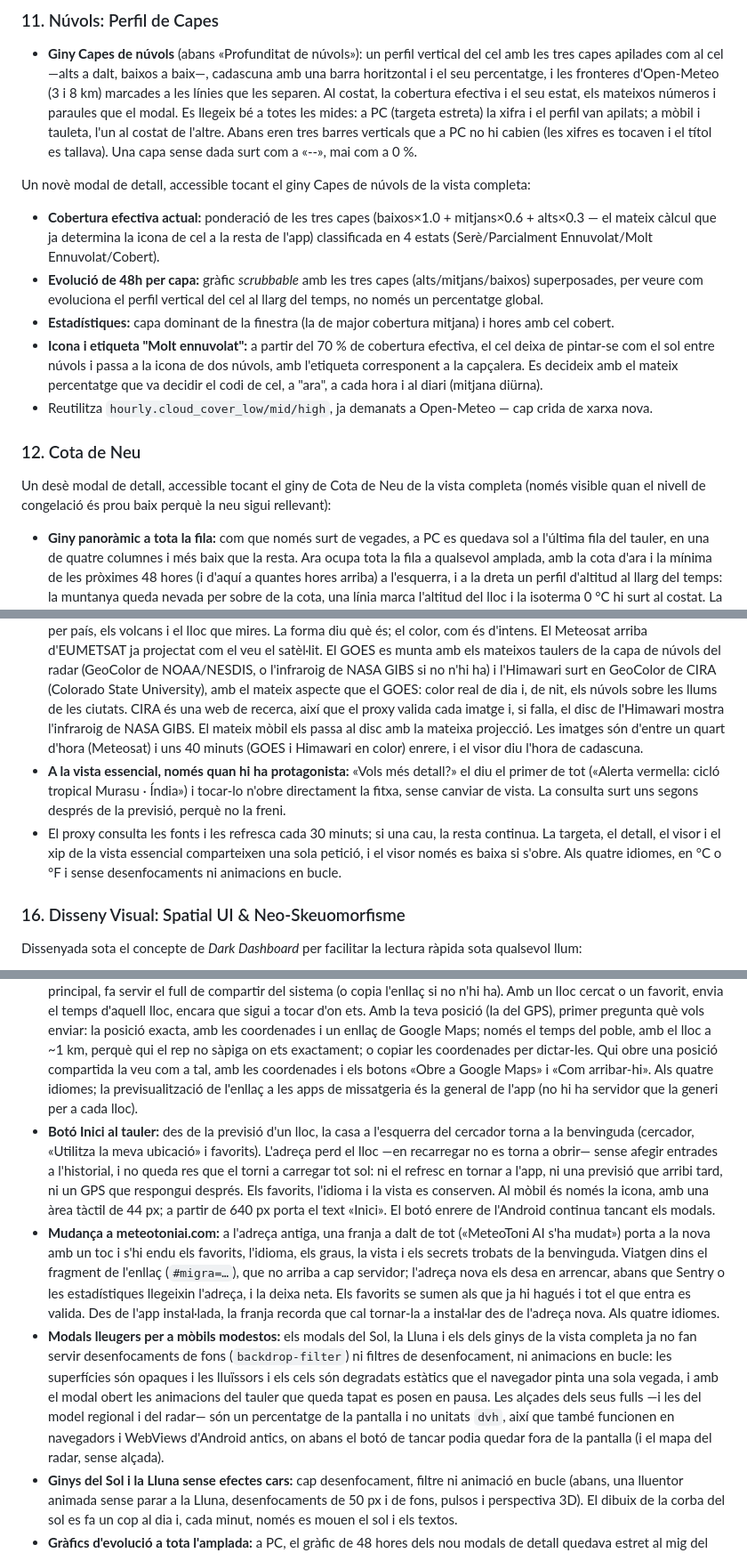
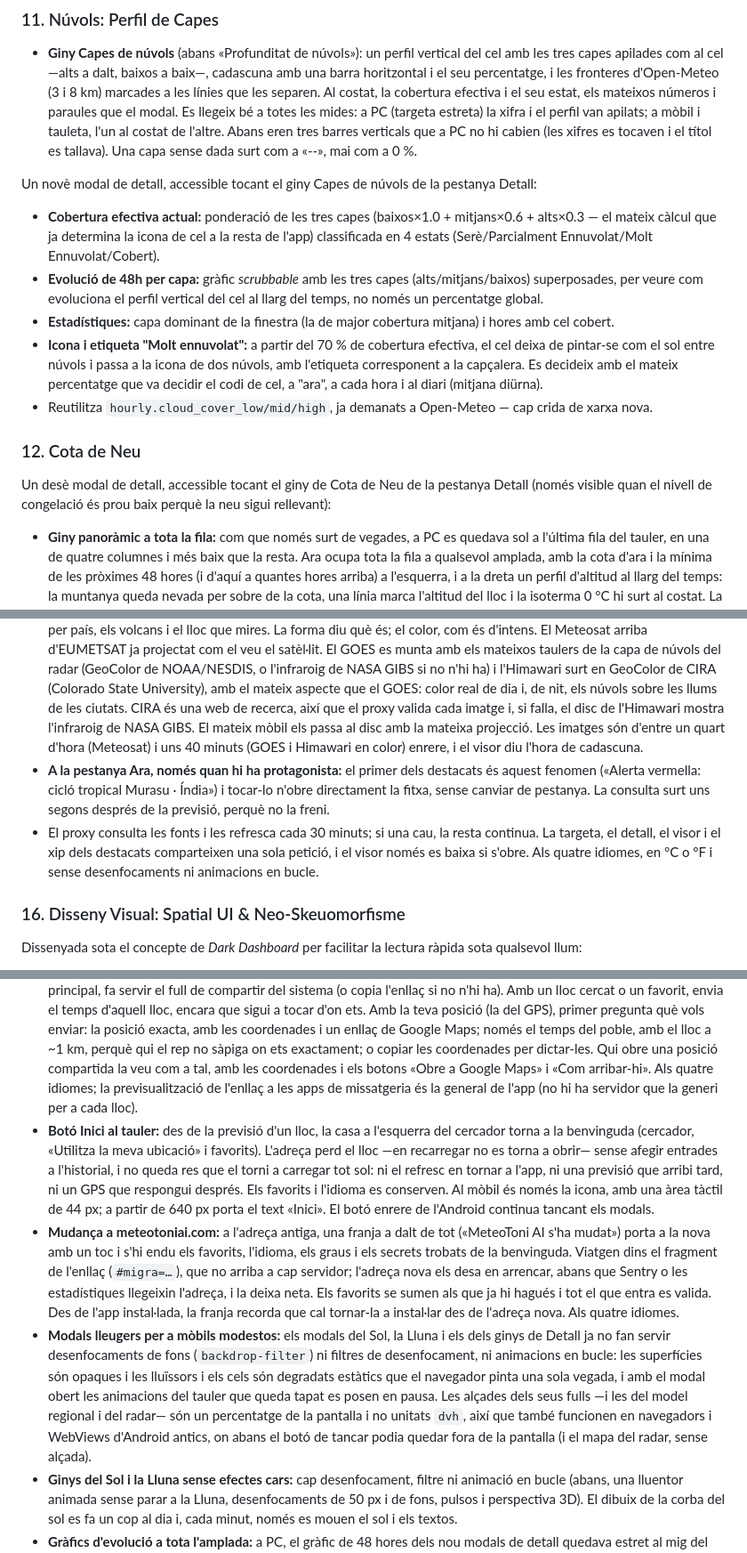
Before and after one commit to tonitapias/meteoai, a Markdown page: README.md, 3 parts joined by grey strips. Shown at 89% size. GitHub-like rendering.

```diff
--- a/README.md
+++ b/README.md
@@ -211,7 +211,7 @@ Un vuitè modal de detall, accessible tocant el giny de Visibilitat de la vista
 ### 11. Núvols: Perfil de Capes
 * **Giny Capes de núvols** (abans «Profunditat de núvols»): un perfil vertical del cel amb les tres capes apilades com al cel —alts a dalt, baixos a baix—, cadascuna amb una barra horitzontal i el seu percentatge, i les fronteres d'Open-Meteo (3 i 8 km) marcades a les línies que les separen. Al costat, la cobertura efectiva i el seu estat, els mateixos números i paraules que el modal. Es llegeix bé a totes les mides: a PC (targeta estreta) la xifra i el perfil van apilats; a mòbil i tauleta, l'un al costat de l'altre. Abans eren tres barres verticals que a PC no hi cabien (les xifres es tocaven i el títol es tallava). Una capa sense dada surt com a «--», mai com a 0 %.
 
-Un novè modal de detall, accessible tocant el giny Capes de núvols de la vista completa:
+Un novè modal de detall, accessible tocant el giny Capes de núvols de la pestanya Detall:
 * **Cobertura efectiva actual:** ponderació de les tres capes (baixos×1.0 + mitjans×0.6 + alts×0.3 — el mateix càlcul que ja determina la icona de cel a la resta de l'app) classificada en 4 estats (Serè/Parcialment Ennuvolat/Molt Ennuvolat/Cobert).
 * **Evolució de 48h per capa:** gràfic *scrubbable* amb les tres capes (alts/mitjans/baixos) superposades, per veure com evoluciona el perfil vertical del cel al llarg del temps, no només un percentatge global.
 * **Estadístiques:** capa dominant de la finestra (la de major cobertura mitjana) i hores amb cel cobert.
@@ -219,7 +219,7 @@ Un novè modal de detall, accessible tocant el giny Capes de núvols de la vista
 * Reutilitza `hourly.cloud_cover_low/mid/high`, ja demanats a Open-Meteo — cap crida de xarxa nova.
 
 ### 12. Cota de Neu
-Un desè modal de detall, accessible tocant el giny de Cota de Neu de la vista completa (només visible quan el nivell de congelació és prou baix perquè la neu sigui rellevant):
+Un desè modal de detall, accessible tocant el giny de Cota de Neu de la pestanya Detall (només visible quan el nivell de congelació és prou baix perquè la neu sigui rellevant):
 * **Giny panoràmic a tota la fila:** com que només surt de vegades, a PC es quedava sol a l'última fila del tauler, en una de quatre columnes i més baix que la resta. Ara ocupa tota la fila a qualsevol amplada, amb la cota d'ara i la mínima de les pròximes 48 hores (i d'aquí a quantes hores arriba) a l'esquerra, i a la dreta un perfil d'altitud al llarg del temps: la muntanya queda nevada per sobre de la cota, una línia marca l'altitud del lloc i la isoterma 0 °C hi surt al costat. La mínima es calcula amb la mateixa finestra que el modal, així que tots dos diuen el mateix.
 * **Cota actual i nivell de congelació:** la cota de neu (altitud on la pluja passa a neu, ≈300m per sota de la isoterma 0°C) com a valor principal, amb el nivell de congelació mostrat a part com a dada de context. El marge de 300 m està verificat contra 13.438 hores de precipitació observada a 30 aeroports: és el millor marge fix (200 o 400 m encerten menys) i fer-lo dependre de la humitat de superfície ho empitjora, perquè prop de la cota la humitat de terra gairebé no separa la neu de la pluja.
 * **Centímetres de neu coherents amb la icona:** la neu acumulada surt de la mateixa pluja i del mateix motor que decideix la icona de cada hora (0,7 cm per mm a les hores de neu, la meitat a les d'aiguaneu). Abans eren els centímetres del model global, amb la seva pròpia partició pluja/neu: en un hivern de 30 aeroports, 108 de 234 dies amb neu en joc contradeien la icona (icona de neu amb la xifra en mm, o centímetres amb icona de pluja). Ara no en queda cap amb centímetres i icona de pluja, i l'encert per saber si un dia neva és el mateix.
@@ -254,8 +254,8 @@ L'última secció de la vista completa: primer el teu cel, al final el planeta.
 * **Fitxa de cada cicló:** quant fa de la dada, a dalt de tot; categoria Saffir-Simpson, conca, la corba d'intensitat real dels últims dies amb la intensificació ràpida marcada (30 nusos més en 24 h, la definició de l'NHC), cap on es mou i a quina velocitat, a quina distància és del lloc que mires, una nota quan el centre oficial de la zona fa servir el vent de 10 minuts (xifres més baixes, no contradictòries), «I l'escalfament?» (més forts, no més nombrosos) i l'enllaç a l'avís oficial.
 * **Navegació:** cada rajola i cada xip de la targeta obre la seva fitxa, totes les pantalles tenen la mateixa capçalera (fletxa, d'on vens, on ets i la creu) i el botó enrere del mòbil puja un sol nivell —del visor a la fitxa, de la fitxa a la llista, i de la llista fora—, igual que la fletxa. En tornar a la llista, es recupera on eres.
 * **Mira-ho des de l'òrbita:** des de la llista o des de cada fitxa, centrat en el que mires. Un visor amb tres ulls geoestacionaris, Meteosat-12 (0°), GOES-19 (75,2° O) i Himawari-9 (140,7° E), amb la imatge real del disc i, a sobre, els ciclons amb el camí que han fet i quant fa de la dada, els rècords de les estacions, els incendis i les inundacions per país, els volcans i el lloc que mires. La forma diu què és; el color, com és d'intens. El Meteosat arriba d'EUMETSAT ja projectat com el veu el satèl·lit. El GOES es munta amb els mateixos taulers de la capa de núvols del radar (GeoColor de NOAA/NESDIS, o l'infraroig de NASA GIBS si no n'hi ha) i l'Himawari surt en GeoColor de CIRA (Colorado State University), amb el mateix aspecte que el GOES: color real de dia i, de nit, els núvols sobre les llums de les ciutats. CIRA és una web de recerca, així que el proxy valida cada imatge i, si falla, el disc de l'Himawari mostra l'infraroig de NASA GIBS. El mateix mòbil els passa al disc amb la mateixa projecció. Les imatges són d'entre un quart d'hora (Meteosat) i uns 40 minuts (GOES i Himawari en color) enrere, i el visor diu l'hora de cadascuna.
-* **A la vista essencial, només quan hi ha protagonista:** «Vols més detall?» el diu el primer de tot («Alerta vermella: cicló tropical Murasu · Índia») i tocar-lo n'obre directament la fitxa, sense canviar de vista. La consulta surt uns segons després de la previsió, perquè no la freni.
-* El proxy consulta les fonts i les refresca cada 30 minuts; si una cau, la resta continua. La targeta, el detall, el visor i el xip de la vista essencial comparteixen una sola petició, i el visor només es baixa si s'obre. Als quatre idiomes, en °C o °F i sense desenfocaments ni animacions en bucle.
+* **A la pestanya Ara, només quan hi ha protagonista:** el primer dels destacats és aquest fenomen («Alerta vermella: cicló tropical Murasu · Índia») i tocar-lo n'obre directament la fitxa, sense canviar de pestanya. La consulta surt uns segons després de la previsió, perquè no la freni.
+* El proxy consulta les fonts i les refresca cada 30 minuts; si una cau, la resta continua. La targeta, el detall, el visor i el xip dels destacats comparteixen una sola petició, i el visor només es baixa si s'obre. Als quatre idiomes, en °C o °F i sense desenfocaments ni animacions en bucle.
 
 ### 16. Disseny Visual: Spatial UI & Neo-Skeuomorfisme
 Dissenyada sota el concepte de *Dark Dashboard* per facilitar la lectura ràpida sota qualsevol llum:
@@ -264,7 +264,7 @@ Dissenyada sota el concepte de *Dark Dashboard* per facilitar la lectura ràpida
 * **Compartir un lloc o la teva posició:** l'adreça de l'app porta el lloc que tens a pantalla (`?lat=41.98315&lon=2.82493&nom=Girona`): un enllaç obre directament el tauler d'aquell lloc, sense passar per la benvinguda, i en canviar de lloc l'adreça es posa al dia sense afegir entrades a l'historial (el botó enrere continua tancant els modals). Les coordenades hi van amb 5 decimals (~1 m) i són sempre les demanades: les del GPS tal com arriben, mai les d'una previsió desada d'un poble del costat. El botó de compartir, a dalt a la dreta de la targeta principal, fa servir el full de compartir del sistema (o copia l'enllaç si no n'hi ha). Amb un lloc cercat o un favorit, envia el temps d'aquell lloc, encara que sigui a tocar d'on ets. Amb la teva posició (la del GPS), primer pregunta què vols enviar: la posició exacta, amb les coordenades i un enllaç de Google Maps; només el temps del poble, amb el lloc a ~1 km, perquè qui el rep no sàpiga on ets exactament; o copiar les coordenades per dictar-les. Qui obre una posició compartida la veu com a tal, amb les coordenades i els botons «Obre a Google Maps» i «Com arribar-hi». Als quatre idiomes; la previsualització de l'enllaç a les apps de missatgeria és la general de l'app (no hi ha servidor que la generi per a cada lloc).
-* **Botó Inici al tauler:** des de la previsió d'un lloc, la casa a l'esquerra del cercador torna a la benvinguda (cercador, «Utilitza la meva ubicació» i favorits). L'adreça perd el lloc —en recarregar no es torna a obrir— sense afegir entrades a l'historial, i no queda res que el torni a carregar tot sol: ni el refresc en tornar a l'app, ni una previsió que arribi tard, ni un GPS que respongui després. Els favorits, l'idioma i la vista es conserven. Al mòbil és només la icona, amb una àrea tàctil de 44 px; a partir de 640 px porta el text «Inici». El botó enrere de l'Android continua tancant els modals.
-* **Mudança a meteotoniai.com:** a l'adreça antiga, una franja a dalt de tot («MeteoToni AI s'ha mudat») porta a la nova amb un toc i s'hi endu els favorits, l'idioma, els graus, la vista i els secrets trobats de la benvinguda. Viatgen dins el fragment de l'enllaç (`#migra=…`), que no arriba a cap servidor; l'adreça nova els desa en arrencar, abans que Sentry o les estadístiques llegeixin l'adreça, i la deixa neta. Els favorits se sumen als que ja hi hagués i tot el que entra es valida. Des de l'app instal·lada, la franja recorda que cal tornar-la a instal·lar des de l'adreça nova. Als quatre idiomes.
-* **Modals lleugers per a mòbils modestos:** els modals del Sol, la Lluna i els dels ginys de la vista completa ja no fan servir desenfocaments de fons (`backdrop-filter`) ni filtres de desenfocament, ni animacions en bucle: les superfícies són opaques i les lluïssors i els cels són degradats estàtics que el navegador pinta una sola vegada, i amb el modal obert les animacions del tauler que queda tapat es posen en pausa. Les alçades dels seus fulls —i les del model regional i del radar— són un percentatge de la pantalla i no unitats `dvh`, així que també funcionen en navegadors i WebViews d'Android antics, on abans el botó de tancar podia quedar fora de la pantalla (i el mapa del radar, sense alçada).
+* **Botó Inici al tauler:** des de la previsió d'un lloc, la casa a l'esquerra del cercador torna a la benvinguda (cercador, «Utilitza la meva ubicació» i favorits). L'adreça perd el lloc —en recarregar no es torna a obrir— sense afegir entrades a l'historial, i no queda res que el torni a carregar tot sol: ni el refresc en tornar a l'app, ni una previsió que arribi tard, ni un GPS que respongui després. Els favorits i l'idioma es conserven. Al mòbil és només la icona, amb una àrea tàctil de 44 px; a partir de 640 px porta el text «Inici». El botó enrere de l'Android continua tancant els modals.
+* **Mudança a meteotoniai.com:** a l'adreça antiga, una franja a dalt de tot («MeteoToni AI s'ha mudat») porta a la nova amb un toc i s'hi endu els favorits, l'idioma, els graus i els secrets trobats de la benvinguda. Viatgen dins el fragment de l'enllaç (`#migra=…`), que no arriba a cap servidor; l'adreça nova els desa en arrencar, abans que Sentry o les estadístiques llegeixin l'adreça, i la deixa neta. Els favorits se sumen als que ja hi hagués i tot el que entra es valida. Des de l'app instal·lada, la franja recorda que cal tornar-la a instal·lar des de l'adreça nova. Als quatre idiomes.
+* **Modals lleugers per a mòbils modestos:** els modals del Sol, la Lluna i els dels ginys de Detall ja no fan servir desenfocaments de fons (`backdrop-filter`) ni filtres de desenfocament, ni animacions en bucle: les superfícies són opaques i les lluïssors i els cels són degradats estàtics que el navegador pinta una sola vegada, i amb el modal obert les animacions del tauler que queda tapat es posen en pausa. Les alçades dels seus fulls —i les del model regional i del radar— són un percentatge de la pantalla i no unitats `dvh`, així que també funcionen en navegadors i WebViews d'Android antics, on abans el botó de tancar podia quedar fora de la pantalla (i el mapa del radar, sense alçada).
 * **Ginys del Sol i la Lluna sense efectes cars:** cap desenfocament, filtre ni animació en bucle (abans, una lluentor animada sense parar a la Lluna, desenfocaments de 50 px i de fons, pulsos i perspectiva 3D). El dibuix de la corba del sol es fa un cop al dia i, cada minut, només es mouen el sol i els textos.
 * **Gràfics d'evolució a tota l'amplada:** a PC, el gràfic de 48 hores dels nou modals de detall quedava estret al mig del full, i el punt que segueix el ratolí no coincidia amb la línia (amb el ratolí al 75 % de l'amplada, el punt es dibuixava al 60 %). Ara el gràfic omple l'amplada sense que els traços es deformin, i el punt cau on hi ha el ratolí o el dit. A mòbil es veu igual que abans.
 * **Neo-Skeuomorfisme:** Informació presentada amb codis de colors funcionals (Verd=Òptim, Ambre=Avís) i estats lluminosos que imiten instrumentació física.
```
Also changed, not shown: other parts of README.md (+14 -14 lines), public/screenshot-mobile-widgets.png, public/screenshot-mobile.png, 1 other file.
